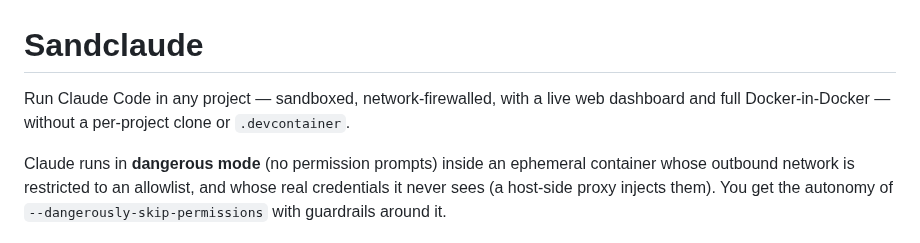
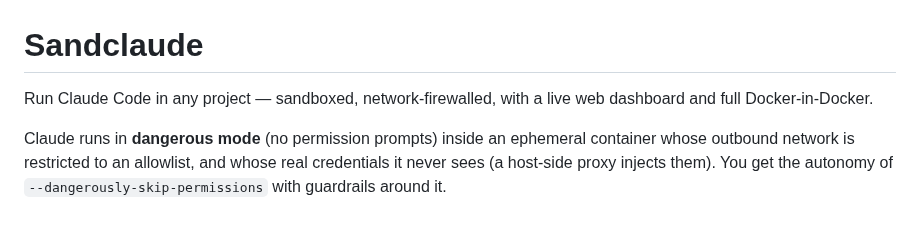
Before and after one commit to scoutapp/corral, a Markdown page: README.md, the part around the change. GitHub-like rendering.

Commit message:
docs: drop the per-project-clone clause from the README intro

```diff
--- a/README.md
+++ b/README.md
@@ -1,7 +1,7 @@
 # Sandclaude
 
 Run Claude Code in any project — sandboxed, network-firewalled, with a live web
-dashboard and full Docker-in-Docker — without a per-project clone or `.devcontainer`.
+dashboard and full Docker-in-Docker.
 
 Claude runs in **dangerous mode** (no permission prompts) inside an ephemeral
 container whose outbound network is restricted to an allowlist, and whose real
```
